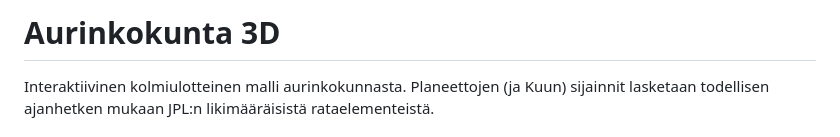
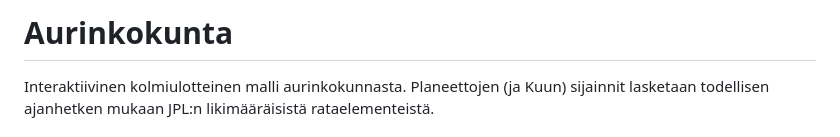
Before and after one commit to t-muki/aurinkokunta, a Markdown page: README.md, the part around the change. Drawn GitHub-style.

Commit message:
Poista 3D-liite README:n otsikosta
Co-Authored-By: Claude Opus 5 <noreply@anthropic.com>

```diff
--- a/README.md
+++ b/README.md
@@ -1,4 +1,4 @@
-# Aurinkokunta 3D
+# Aurinkokunta
 
 Interaktiivinen kolmiulotteinen malli aurinkokunnasta. Planeettojen (ja Kuun)
 sijainnit lasketaan todellisen ajanhetken mukaan JPL:n likimääräisistä
```
